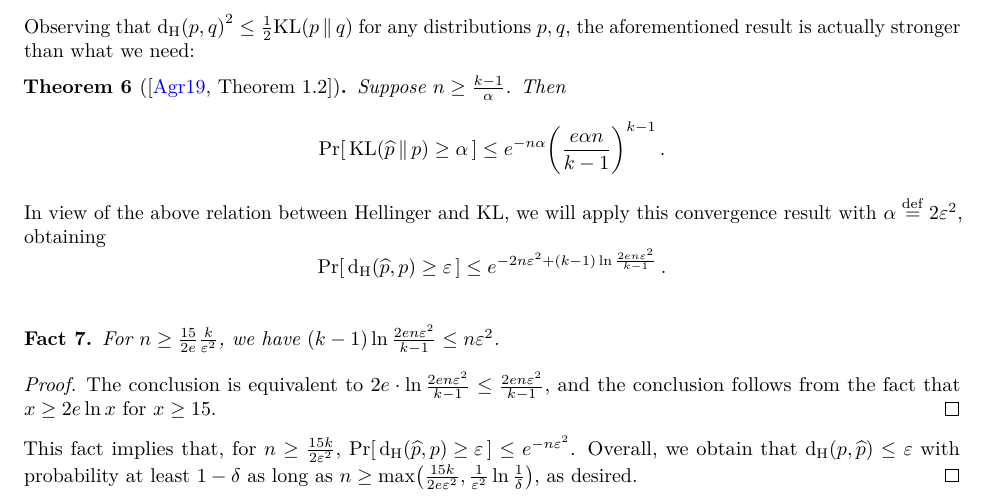
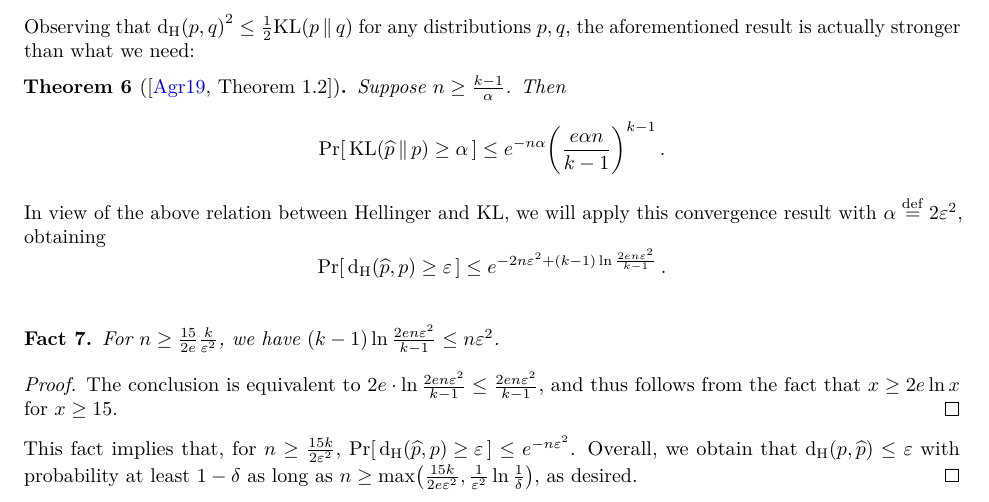
Before and after one commit to ccanonne/probabilitydistributiontoolbox, a LaTeX document (learning.tex): part of page 4 of 5, cut so that both start at the same text. Compiled offline with pdfLaTeX.

Commit message:
Changing the phrasing of a sentence.

```diff
--- a/learning.tex
+++ b/learning.tex
@@ -182,7 +182,7 @@ Observing that $\hellinger{p}{q}^2 \leq \frac{1}{2} \kldiv{p}{q}$ for any distri
       For $\ns \geq \frac{15}{2e}\frac{\ab}{\dst^2}$, we have $(\ab-1)\ln\frac{2e\ns\dst^2}{\ab-1}\leq \ns\dst^2$.
   \end{fact}
   \begin{proof}
-  The conclusion is equivalent to $2e\cdot\ln\frac{2e\ns\dst^2}{\ab-1}\leq \frac{2e\ns\dst^2}{\ab-1}$, and the conclusion follows from the fact that $x\geq 2e \ln x$ for $x\geq 15$.
+  The conclusion is equivalent to $2e\cdot\ln\frac{2e\ns\dst^2}{\ab-1}\leq \frac{2e\ns\dst^2}{\ab-1}$, and thus follows from the fact that $x\geq 2e \ln x$ for $x\geq 15$.
   \end{proof}
   \noindent This fact implies that, for $\ns \geq \frac{15\ab}{2\dst^2}$, $\probaOf{ \hellinger{\widehat{p}}{p} \geq \dst } \leq e^{-\ns\dst^2}$. Overall, we obtain that $\hellinger{p}{\widehat{p}} \leq \dst$ with probability at least $1-\delta$ as long as $\ns \geq \max\mleft( \frac{15\ab}{2e\dst^2}, \frac{1}{\dst^2}\ln\frac{1}{\delta}\mright)$, as desired.
 \end{proofof}
```
Also changed, not shown: learning.pdf.
